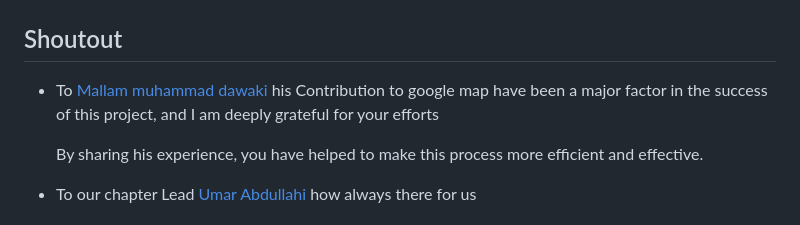
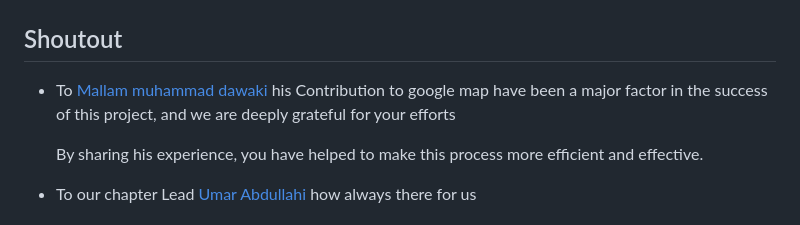
Before and after one commit to DigitalAkhee/navist, a Markdown page: README.md, the part around the change. GitHub-like rendering.

```diff
--- a/README.md
+++ b/README.md
@@ -69,7 +69,7 @@ Overall, Navist can contribute to achieving several SDGs, particularly those rel
 | ![firebase](public/assets/img/firebase%20logo.jpg)  | ![Googlemap](public/assets/img/maps%20logo.jpg)  | ![GoogleDrive](public/assets/img/drive%20logo.jpg)  |
 
 ## Shoutout
-- To [Mallam muhammad dawaki](https://www.google.com/maps/contrib/114799831498403795750/reviews/@9.0937473,9.7493247,7z/data=!3m1!4b1!4m3!8m2!3m1!1e1?hl=en-US)  his Contribution to google map have been a major factor in the success of this project, and I am deeply grateful for your efforts
+- To [Mallam muhammad dawaki](https://www.google.com/maps/contrib/114799831498403795750/reviews/@9.0937473,9.7493247,7z/data=!3m1!4b1!4m3!8m2!3m1!1e1?hl=en-US)  his Contribution to google map have been a major factor in the success of this project, and we are deeply grateful for your efforts
 
    By sharing his experience, you have helped to make this process more efficient and effective.
 
```
